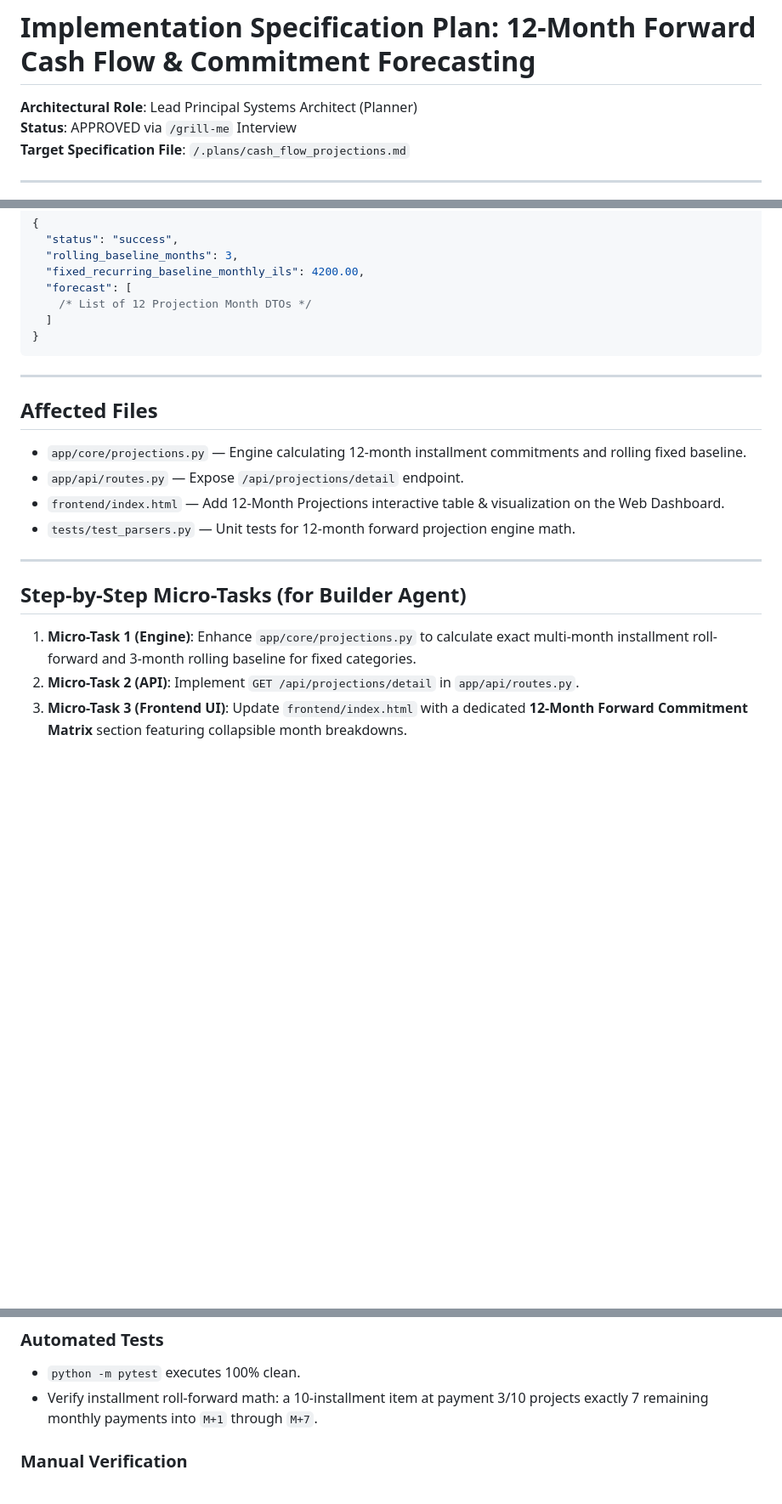
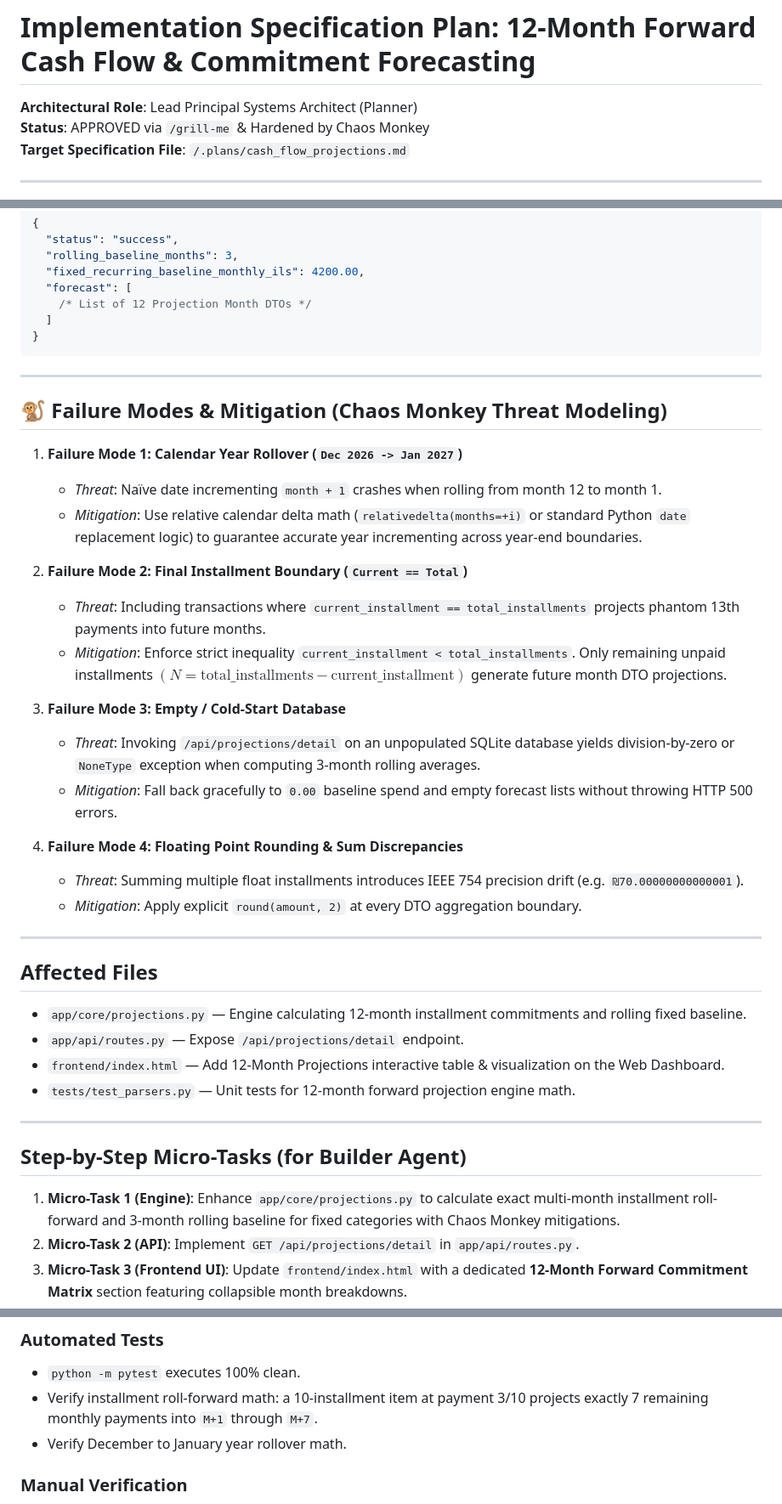
Before and after one commit to ranimela/home-budget-management, a Markdown page: .plans/cash_flow_projections.md, 3 parts joined by grey strips. Shown at 85% size. Rendered like a GitHub page; blank space fills up the shorter version.

Commit message:
Plan: Harden cash flow projections spec with Chaos Monkey threat modeling

```diff
--- a/.plans/cash_flow_projections.md
+++ b/.plans/cash_flow_projections.md
@@ -1,7 +1,7 @@
 # Implementation Specification Plan: 12-Month Forward Cash Flow & Commitment Forecasting
 
 **Architectural Role**: Lead Principal Systems Architect (Planner)
-**Status**: APPROVED via `/grill-me` Interview
+**Status**: APPROVED via `/grill-me` & Hardened by Chaos Monkey
 **Target Specification File**: `/.plans/cash_flow_projections.md`
 
 ---
@@ -62,6 +62,26 @@ This feature introduces a **12-Month Forward Cash Flow & Recurring Commitment Fo
 
 ---
 
+## 🐒 Failure Modes & Mitigation (Chaos Monkey Threat Modeling)
+
+1. **Failure Mode 1: Calendar Year Rollover (`Dec 2026 -> Jan 2027`)**
+   - *Threat*: Naïve date incrementing `month + 1` crashes when rolling from month 12 to month 1.
+   - *Mitigation*: Use relative calendar delta math (`relativedelta(months=+i)` or standard Python `date` replacement logic) to guarantee accurate year incrementing across year-end boundaries.
+
+2. **Failure Mode 2: Final Installment Boundary (`Current == Total`)**
+   - *Threat*: Including transactions where `current_installment == total_installments` projects phantom 13th payments into future months.
+   - *Mitigation*: Enforce strict inequality `current_installment < total_installments`. Only remaining unpaid installments $(N = \text{total\_installments} - \text{current\_installment})$ generate future month DTO projections.
+
+3. **Failure Mode 3: Empty / Cold-Start Database**
+   - *Threat*: Invoking `/api/projections/detail` on an unpopulated SQLite database yields division-by-zero or `NoneType` exception when computing 3-month rolling averages.
+   - *Mitigation*: Fall back gracefully to `0.00` baseline spend and empty forecast lists without throwing HTTP 500 errors.
+
+4. **Failure Mode 4: Floating Point Rounding & Sum Discrepancies**
+   - *Threat*: Summing multiple float installments introduces IEEE 754 precision drift (e.g. `₪70.00000000000001`).
+   - *Mitigation*: Apply explicit `round(amount, 2)` at every DTO aggregation boundary.
+
+---
+
 ## Affected Files
 
 - `app/core/projections.py` — Engine calculating 12-month installment commitments and rolling fixed baseline.
@@ -73,7 +93,7 @@ This feature introduces a **12-Month Forward Cash Flow & Recurring Commitment Fo
 
 ## Step-by-Step Micro-Tasks (for Builder Agent)
 
-1. **Micro-Task 1 (Engine)**: Enhance `app/core/projections.py` to calculate exact multi-month installment roll-forward and 3-month rolling baseline for fixed categories.
+1. **Micro-Task 1 (Engine)**: Enhance `app/core/projections.py` to calculate exact multi-month installment roll-forward and 3-month rolling baseline for fixed categories with Chaos Monkey mitigations.
 2. **Micro-Task 2 (API)**: Implement `GET /api/projections/detail` in `app/api/routes.py`.
 3. **Micro-Task 3 (Frontend UI)**: Update `frontend/index.html` with a dedicated **12-Month Forward Commitment Matrix** section featuring collapsible month breakdowns.
 4. **Micro-Task 4 (Verification)**: Add pytest test suite validation in `tests/test_parsers.py`.
@@ -85,6 +105,7 @@ This feature introduces a **12-Month Forward Cash Flow & Recurring Commitment Fo
 ### Automated Tests
 - `python -m pytest` executes 100% clean.
 - Verify installment roll-forward math: a 10-installment item at payment 3/10 projects exactly 7 remaining monthly payments into `M+1` through `M+7`.
+- Verify December to January year rollover math.
 
 ### Manual Verification
 - Access `http://localhost:8000/api/projections/detail` and verify 12 consecutive future months.
```
